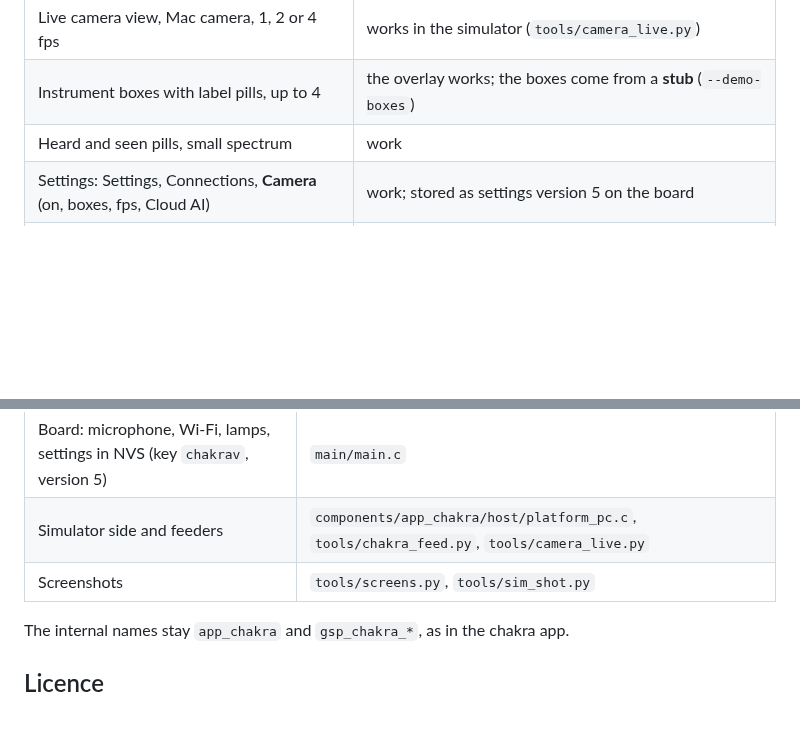
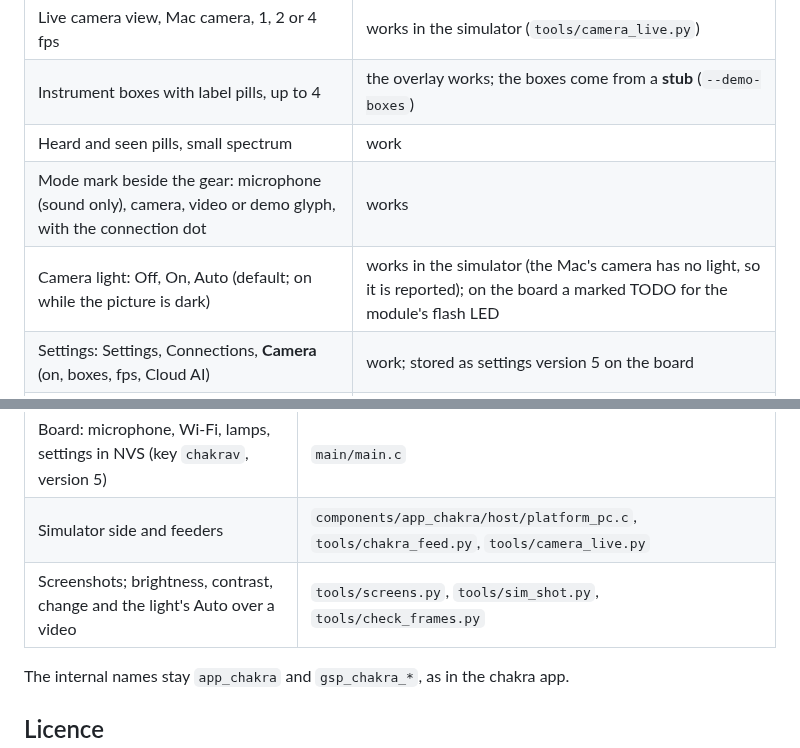
Before and after one commit to leopardcodeai/chakrav, a Markdown page: README.md, 2 parts joined by grey strips. Drawn GitHub-style; blank space fills up the shorter version.

```diff
--- a/README.md
+++ b/README.md
@@ -44,6 +44,8 @@ All screenshots use the drawn demo scene (`tools/camera_live.py --demo`), never
 | Live camera view, Mac camera, 1, 2 or 4 fps | works in the simulator (`tools/camera_live.py`) |
 | Instrument boxes with label pills, up to 4 | the overlay works; the boxes come from a **stub** (`--demo-boxes`) |
 | Heard and seen pills, small spectrum | work |
+| Mode mark beside the gear: microphone (sound only), camera, video or demo glyph, with the connection dot | works |
+| Camera light: Off, On, Auto (default; on while the picture is dark) | works in the simulator (the Mac's camera has no light, so it is reported); on the board a marked TODO for the module's flash LED |
 | Settings: Settings, Connections, **Camera** (on, boxes, fps, Cloud AI) | work; stored as settings version 5 on the board |
 | Cloud AI (experimental) | a **stub**: the setting and `tools/cloud_vision.py` exist, nothing is sent in v0 |
 | Camera on the board | **not yet**: the Mosaico camera driver is not wired in (`main/main.c`, TODO camera) |
@@ -148,7 +159,7 @@ Design references (25.10.2026):
 | Screen: frame, camera view, boxes, pills, settings, hold to close | `components/app_chakra/chakra_core.c`, scene `ui/make_scene.py` |
 | Board: microphone, Wi-Fi, lamps, settings in NVS (key `chakrav`, version 5) | `main/main.c` |
 | Simulator side and feeders | `components/app_chakra/host/platform_pc.c`, `tools/chakra_feed.py`, `tools/camera_live.py` |
-| Screenshots | `tools/screens.py`, `tools/sim_shot.py` |
+| Screenshots; brightness, contrast, change and the light's Auto over a video | `tools/screens.py`, `tools/sim_shot.py`, `tools/check_frames.py` |
 
 The internal names stay `app_chakra` and `gsp_chakra_*`, as in the chakra app.
 
```
Also changed, not shown: other parts of README.md (+12 -3 lines), README.de.md (+12 -1 lines), docs/screen_camera.png, docs/screen_connections.png, docs/screen_main.png, docs/screen_settings.png, 10 other files.
